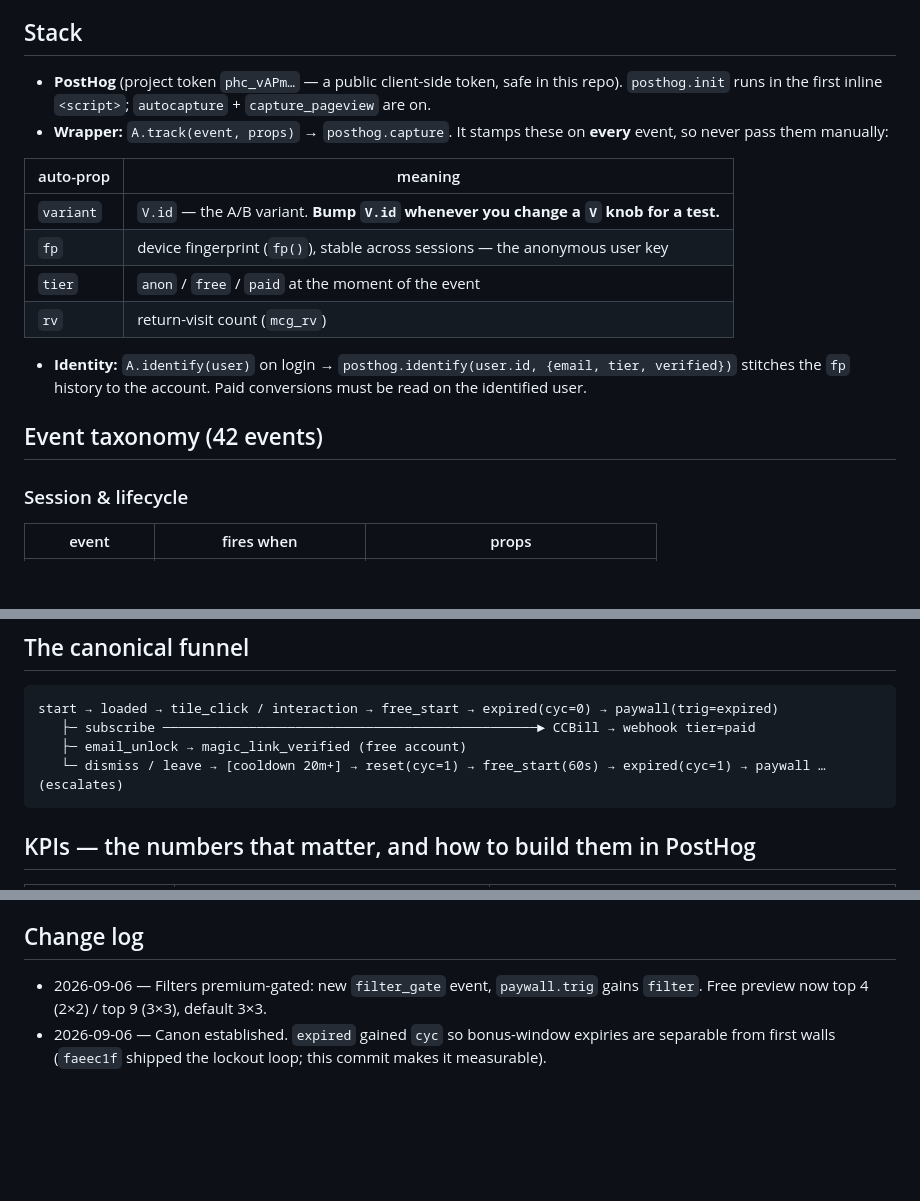
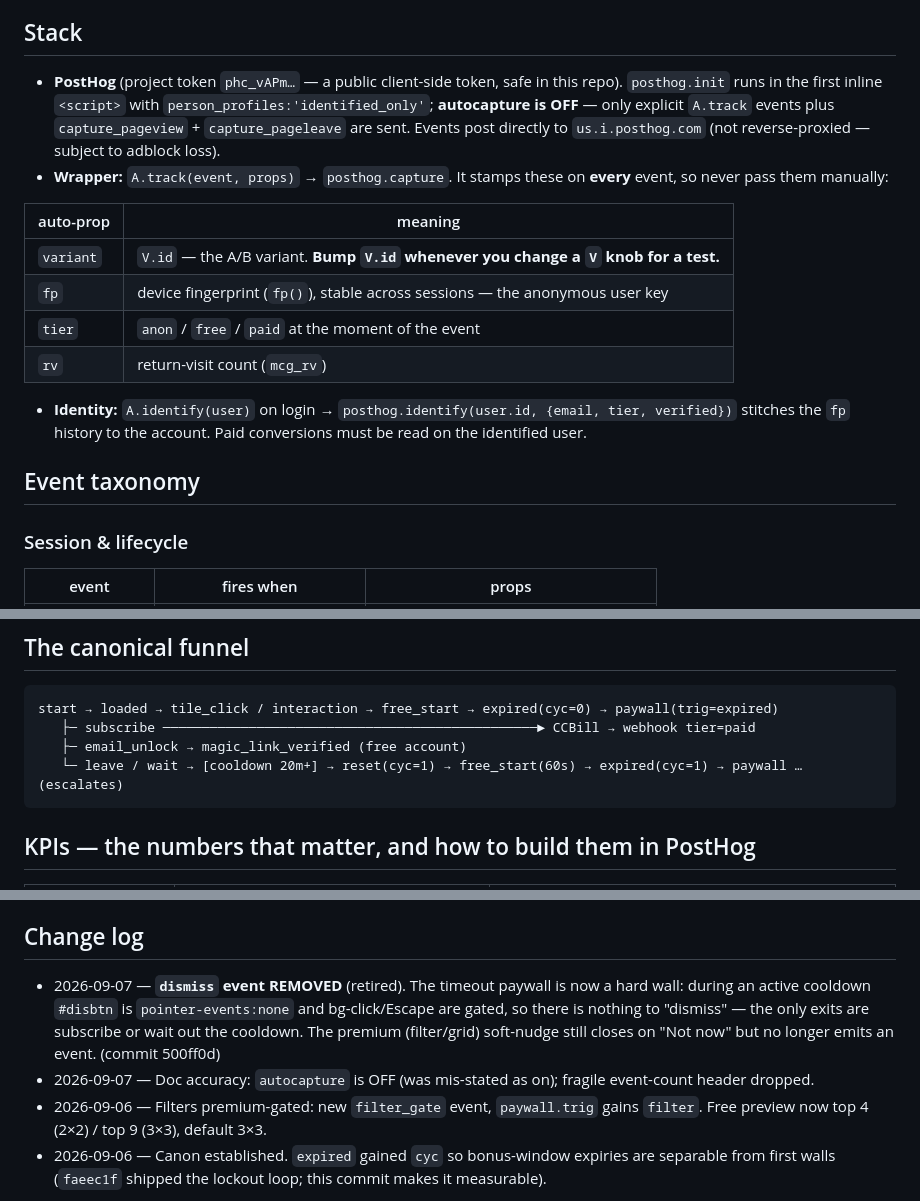
Before and after one commit to CheersToDogs/MyCamGirlz, a Markdown page: ANALYTICS.md, 3 parts joined by grey strips. Rendered like a GitHub page; blank space fills up the shorter version.

````diff
--- a/ANALYTICS.md
+++ b/ANALYTICS.md
@@ -3,7 +3,7 @@
 **This file is the single source of truth for what is measured and how it is read.** Every `A.track()` event in `index.html` is listed here. If it isn't here, it isn't canon. (Discipline rules live in RULES.md.)
 
 ## Stack
-- **PostHog** (project token `phc_vAPm…` — a public client-side token, safe in this repo). `posthog.init` runs in the first inline `<script>`; `autocapture` + `capture_pageview` are on.
+- **PostHog** (project token `phc_vAPm…` — a public client-side token, safe in this repo). `posthog.init` runs in the first inline `<script>` with `person_profiles:'identified_only'`; **autocapture is OFF** — only explicit `A.track` events plus `capture_pageview` + `capture_pageleave` are sent. Events post directly to `us.i.posthog.com` (not reverse-proxied — subject to adblock loss).
 - **Wrapper:** `A.track(event, props)` → `posthog.capture`. It stamps these on **every** event, so never pass them manually:
 
 | auto-prop | meaning |
@@ -15,7 +15,7 @@
 
 - **Identity:** `A.identify(user)` on login → `posthog.identify(user.id, {email, tier, verified})` stitches the `fp` history to the account. Paid conversions must be read on the identified user.
 
-## Event taxonomy (42 events)
+## Event taxonomy
 
 ### Session & lifecycle
 | event | fires when | props |
@@ -76,7 +75,7 @@
 start → loaded → tile_click / interaction → free_start → expired(cyc=0) → paywall(trig=expired)
    ├─ subscribe ────────────────────────────────────────────────► CCBill → webhook tier=paid
    ├─ email_unlock → magic_link_verified (free account)
-   └─ dismiss / leave → [cooldown 20m+] → reset(cyc=1) → free_start(60s) → expired(cyc=1) → paywall … (escalates)
+   └─ leave / wait → [cooldown 20m+] → reset(cyc=1) → free_start(60s) → expired(cyc=1) → paywall … (escalates)
 ```
 
 ## KPIs — the numbers that matter, and how to build them in PostHog
@@ -109,5 +108,7 @@ start → loaded → tile_click / interaction → free_start → expired(cyc=0)
 - `AFF.id` is still empty — `cta` measures clicks, not credited Stripcash revenue, until Stripcash approves.
 
 ## Change log
+- 2026-09-07 — **`dismiss` event REMOVED** (retired). The timeout paywall is now a hard wall: during an active cooldown `#disbtn` is `pointer-events:none` and bg-click/Escape are gated, so there is nothing to "dismiss" — the only exits are subscribe or wait out the cooldown. The premium (filter/grid) soft-nudge still closes on "Not now" but no longer emits an event. (commit 500ff0d)
+- 2026-09-07 — Doc accuracy: `autocapture` is OFF (was mis-stated as on); fragile event-count header dropped.
 - 2026-09-06 — Filters premium-gated: new `filter_gate` event, `paywall.trig` gains `filter`. Free preview now top 4 (2×2) / top 9 (3×3), default 3×3.
 - 2026-09-06 — Canon established. `expired` gained `cyc` so bonus-window expiries are separable from first walls (`faeec1f` shipped the lockout loop; this commit makes it measurable).
````
Also changed, not shown: other parts of ANALYTICS.md (+0 -1 lines), PROJECT.md (+13 -8 lines).
